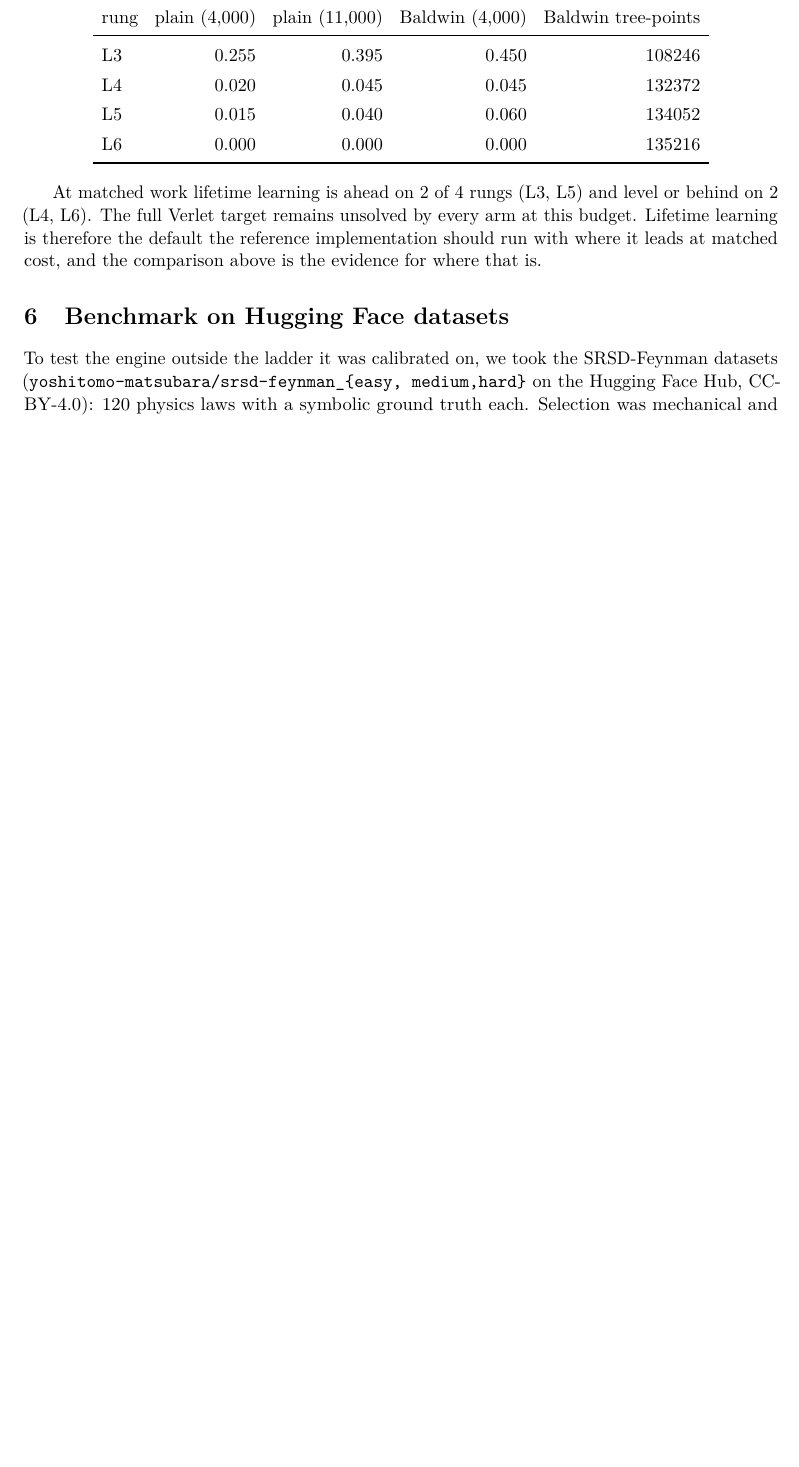
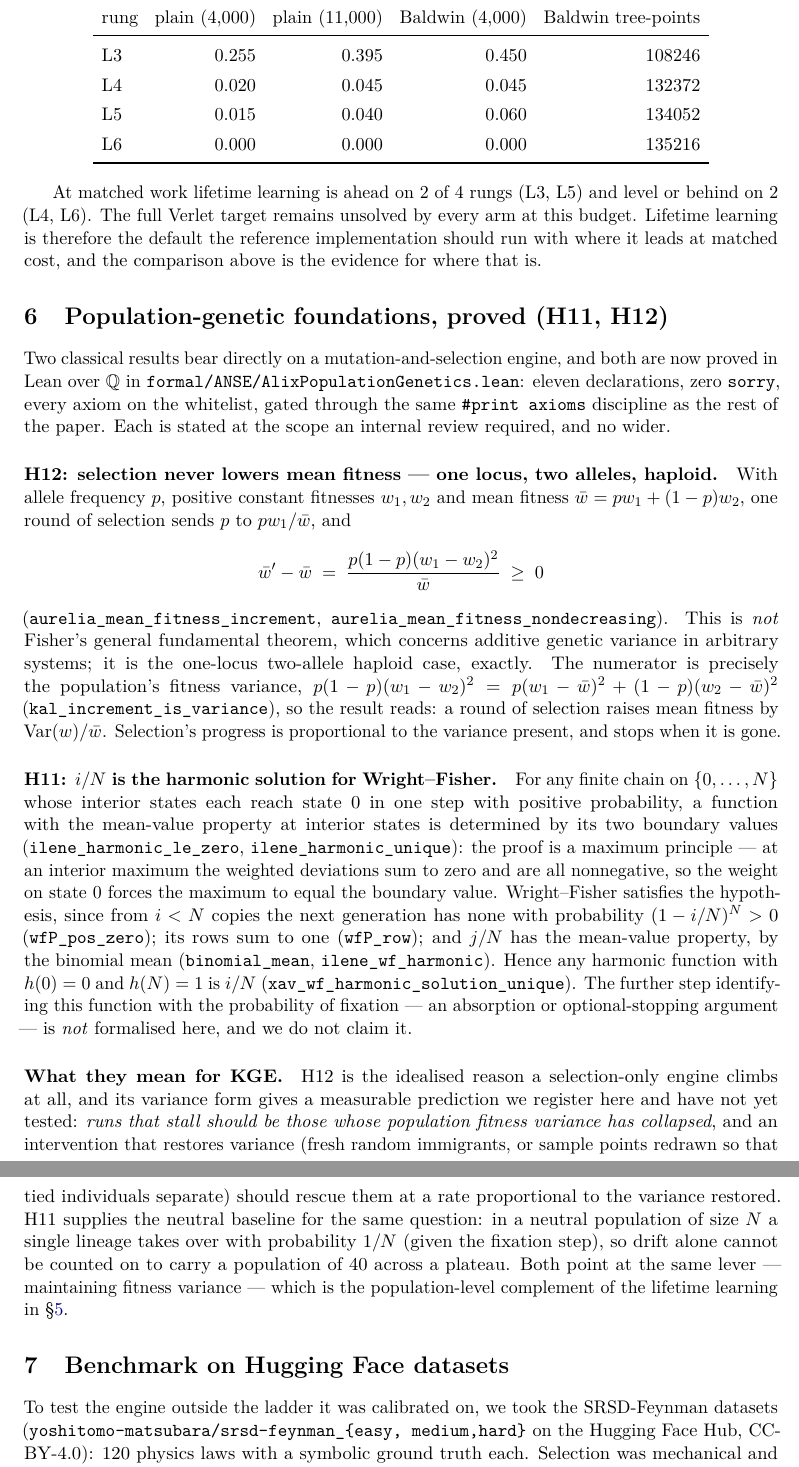
Before and after one commit to xaviercallens/SocrateAI-Scientific-Genetic, a LaTeX paper (papers/PaperJ_Kernel_Gated_Evolution_Foundation.tex): part of page 10 of 14 before the commit and two parts of pages 10 and 11 of 15 after it, the two joined at a grey line, cut so that both start at the same text, the shorter picture padded with empty space. Compiled offline with pdfLaTeX.

Commit message:
H11 and H12 proved in Lean; Paper J edition 4
formal/ANSE/AlixPopulationGenetics.lean (11 theorems over Q, 0 sorry, whitelist
axioms only; gated through the AutoevolveAI lean_runner on the same pinned
Mathlib). H12: one locus, two alleles, haploid selection -- mean fitness never
decreases, by exactly p(1-p)(w1-w2)^2/wbar = Var(w)/wbar (not Fisher's general
theorem). H11: maximum principle; i/N is the unique Wright-Fisher harmonic
function with boundary 0 and 1 (fixation-probability step not formalised).

Paper J edition 4, DOI 10.5281/zenodo.23639141 (concept 10.5281/zenodo.23635678).

Co-Authored-By: Claude Opus 5.5 <noreply@anthropic.com>

```diff
--- a/papers/PaperJ_Kernel_Gated_Evolution_Foundation.tex
+++ b/papers/PaperJ_Kernel_Gated_Evolution_Foundation.tex
@@ -35,7 +35,7 @@ Arbitrated by a Proof Kernel}\\[0.6em]
 \large Foundation paper and Rust reference implementation}
 \author{Xavier Callens\\
 \small SocrateAI Scientific Research \& Formal Verification Laboratory}
-\date{Edition 3, 25 October 2026. \textbf{Not peer reviewed.}}
+\date{Edition 4, 25 October 2026. \textbf{Not peer reviewed.}}
 
 \begin{document}
 \maketitle
@@ -452,6 +452,62 @@ L6 & 0.000 & 0.000 & 0.000 & 135216 \\
 
 At matched work lifetime learning is ahead on 2 of 4 rungs (L3, L5) and level or behind on 2 (L4, L6). The full Verlet target remains unsolved by every arm at this budget. Lifetime learning is therefore the default the reference implementation should run with where it leads at matched cost, and the comparison above is the evidence for where that is.
 
+\section{Population-genetic foundations, proved (H11, H12)}\label{sec:popgen}
+
+Two classical results bear directly on a mutation-and-selection engine, and both
+are now proved in Lean over $\mathbb{Q}$ in
+\texttt{formal/ANSE/AlixPopulationGenetics.lean}: eleven declarations, zero
+\texttt{sorry}, every axiom on the whitelist, gated through the same
+\texttt{\#print axioms} discipline as the rest of the paper. Each is stated at the
+scope an internal review required, and no wider.
+
+\paragraph{H12: selection never lowers mean fitness --- one locus, two alleles,
+haploid.} With allele frequency $p$, positive constant fitnesses $w_1, w_2$ and
+mean fitness $\bar w = p w_1 + (1-p)w_2$, one round of selection sends $p$ to
+$p w_1/\bar w$, and
+\[
+  \bar w' - \bar w \;=\; \frac{p(1-p)(w_1-w_2)^2}{\bar w} \;\ge\; 0
+\]
+(\texttt{aurelia\_mean\_fitness\_increment},
+\texttt{aurelia\_mean\_fitness\_nondecreasing}). This is \emph{not} Fisher's
+general fundamental theorem, which concerns additive genetic variance in
+arbitrary systems; it is the one-locus two-allele haploid case, exactly. The
+numerator is precisely the population's fitness variance,
+$p(1-p)(w_1-w_2)^2 = p(w_1-\bar w)^2 + (1-p)(w_2-\bar w)^2$
+(\texttt{kal\_increment\_is\_variance}), so the result reads: a round of selection
+raises mean fitness by $\operatorname{Var}(w)/\bar w$. Selection's progress is
+proportional to the variance present, and stops when it is gone.
+
+\paragraph{H11: $i/N$ is the harmonic solution for Wright--Fisher.} For any
+finite chain on $\{0,\dots,N\}$ whose interior states each reach state $0$ in one
+step with positive probability, a function with the mean-value property at
+interior states is determined by its two boundary values
+(\texttt{ilene\_harmonic\_le\_zero}, \texttt{ilene\_harmonic\_unique}): the proof
+is a maximum principle --- at an interior maximum the weighted deviations sum to
+zero and are all nonnegative, so the weight on state $0$ forces the maximum to
+equal the boundary value. Wright--Fisher satisfies the hypothesis, since from
+$i<N$ copies the next generation has none with probability $(1-i/N)^N>0$
+(\texttt{wfP\_pos\_zero}); its rows sum to one (\texttt{wfP\_row}); and $j/N$ has
+the mean-value property, by the binomial mean (\texttt{binomial\_mean},
+\texttt{ilene\_wf\_harmonic}). Hence any harmonic function with $h(0)=0$ and
+$h(N)=1$ is $i/N$ (\texttt{xav\_wf\_harmonic\_solution\_unique}). The further
+step identifying this function with the probability of fixation --- an
+absorption or optional-stopping argument --- is \emph{not} formalised here, and
+we do not claim it.
+
+\paragraph{What they mean for KGE.} H12 is the idealised reason a
+selection-only engine climbs at all, and its variance form gives a measurable
+prediction we register here and have not yet tested: \emph{runs that stall
+should be those whose population fitness variance has collapsed}, and an
+intervention that restores variance (fresh random immigrants, or sample points
+redrawn so that tied individuals separate) should rescue them at a rate
+proportional to the variance restored. H11 supplies the neutral baseline for
+the same question: in a neutral population of size $N$ a single lineage takes
+over with probability $1/N$ (given the fixation step), so drift alone cannot be
+counted on to carry a population of $40$ across a plateau. Both point at the
+same lever --- maintaining fitness variance --- which is the population-level
+complement of the lifetime learning in \S\ref{sec:baldwin}.
+
 \section{Benchmark on Hugging Face datasets}\label{sec:hub}
 
 To test the engine outside the ladder it was calibrated on, we took the
```
Also changed, not shown: README.md, papers/PaperJ_Kernel_Gated_Evolution_Foundation.pdf, 1 other file.
